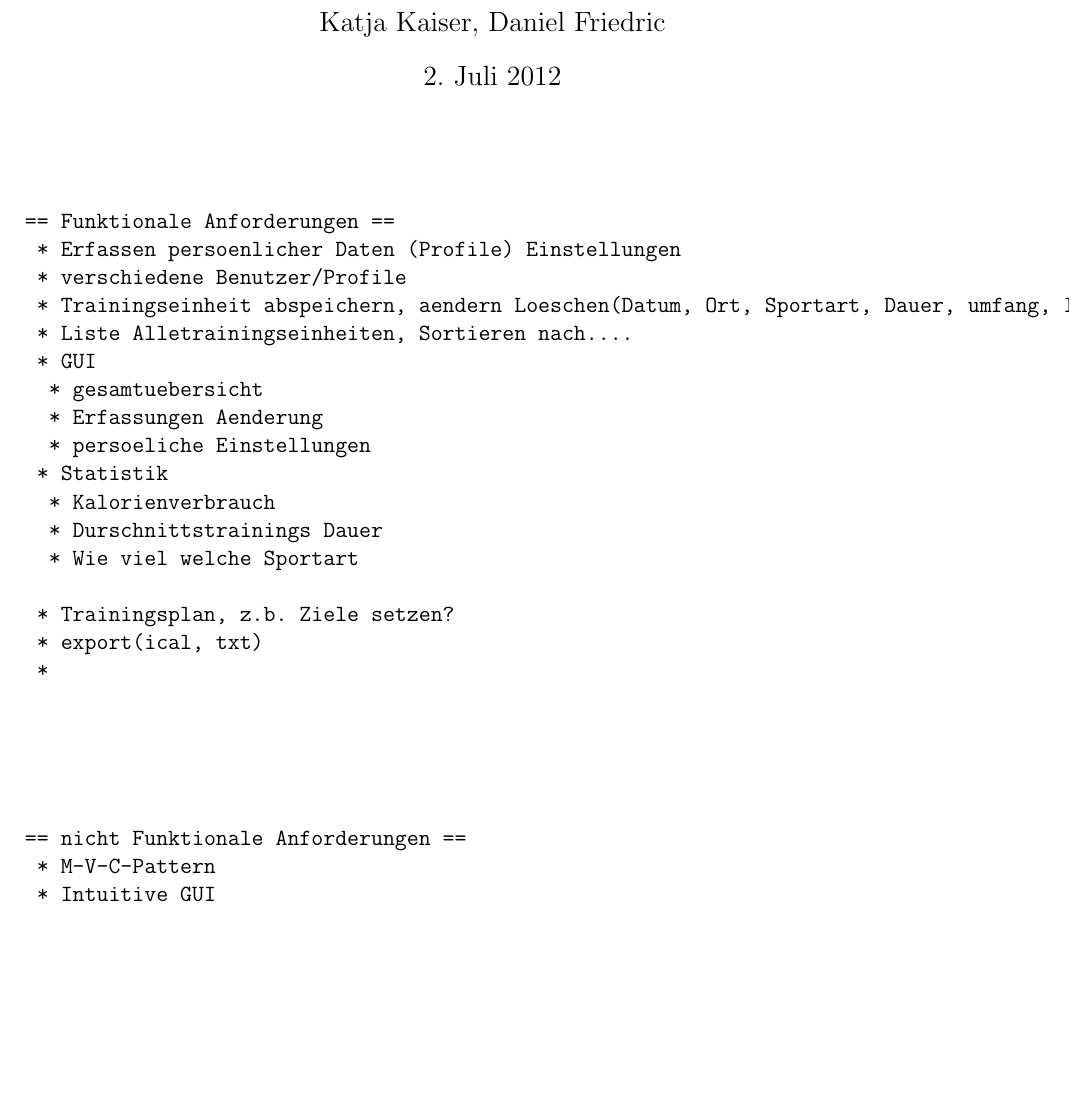
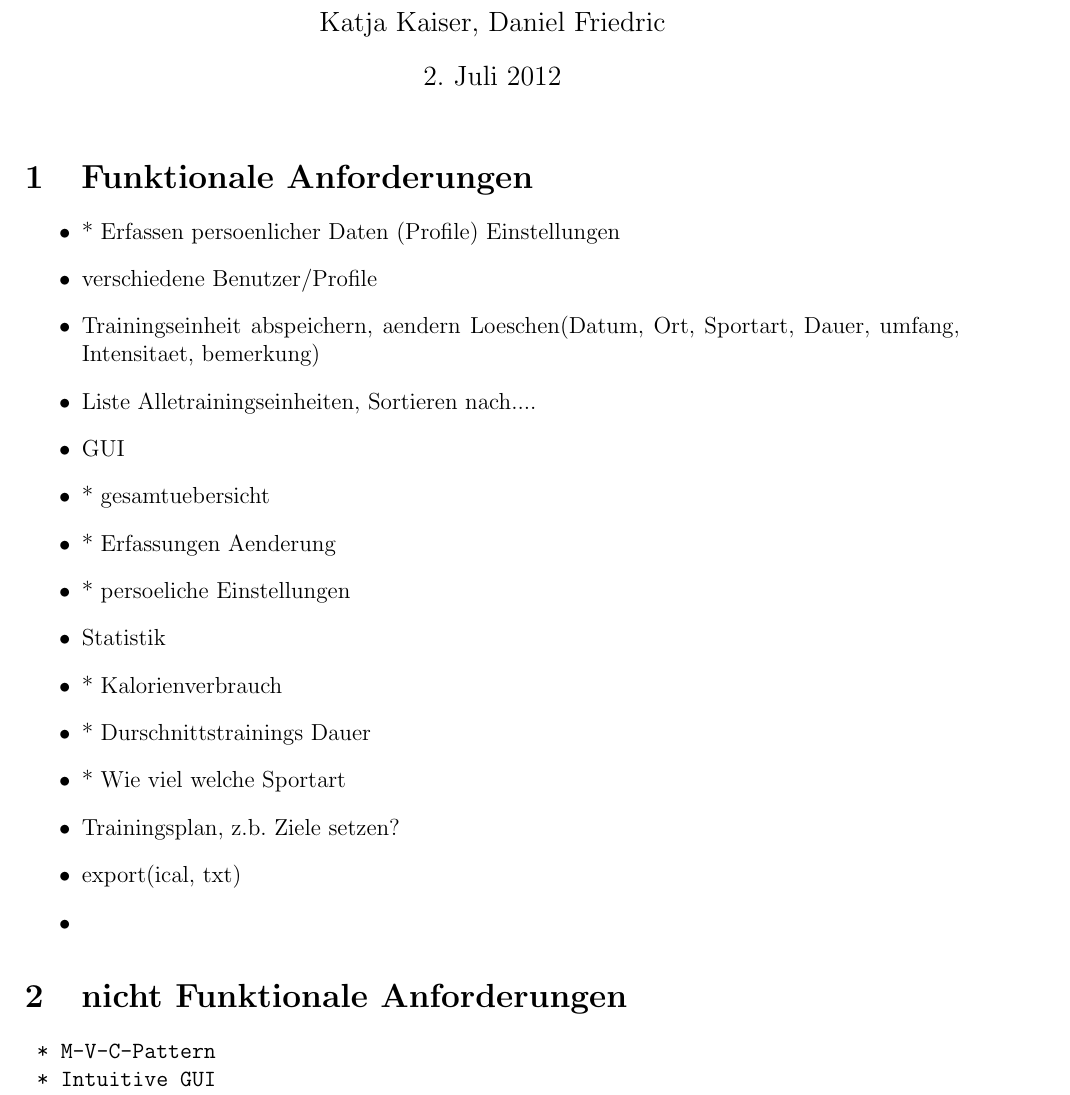
Before and after one commit to sportscontroll/sportscontroll, a LaTeX document (doc/lastenheft/Lastenheft.tex): part of page 1 of 2, cut so that both start at the same text, the shorter picture padded with empty space. Compiled offline with pdfLaTeX.

Commit message:
Lastenheft aenderungen

```diff
--- a/doc/lastenheft/Lastenheft.tex
+++ b/doc/lastenheft/Lastenheft.tex
@@ -15,32 +15,34 @@
 
 
 
-\begin{verbatim}
+\section{Funktionale Anforderungen}
+\begin{itemize}
 
+\item* Erfassen persoenlicher Daten (Profile) Einstellungen
+\item verschiedene Benutzer/Profile
+\item Trainingseinheit abspeichern, aendern Loeschen(Datum, Ort, Sportart, Dauer, umfang, Intensitaet, bemerkung)
+\item Liste Alletrainingseinheiten, Sortieren nach....
+\item GUI
 
-== Funktionale Anforderungen ==
- * Erfassen persoenlicher Daten (Profile) Einstellungen
- * verschiedene Benutzer/Profile
- * Trainingseinheit abspeichern, aendern Loeschen(Datum, Ort, Sportart, Dauer, umfang, Intensitaet, bemerkung)
- * Liste Alletrainingseinheiten, Sortieren nach....
- * GUI
- 	* gesamtuebersicht
- 	* Erfassungen Aenderung
- 	* persoeliche Einstellungen
- * Statistik
- 	* Kalorienverbrauch
- 	* Durschnittstrainings Dauer
- 	* Wie viel welche Sportart
+	\item 	* gesamtuebersicht
+ 	\item  * Erfassungen Aenderung
+	\item 	* persoeliche Einstellungen
+\item  Statistik
+	 \item	* Kalorienverbrauch
+	 \item	* Durschnittstrainings Dauer
+	 \item	* Wie viel welche Sportart
 
- * Trainingsplan, z.b. Ziele setzen?
- * export(ical, txt)
- *
+\item Trainingsplan, z.b. Ziele setzen?
+\item export(ical, txt)
+\item
+\end{itemize}
 
 
 
 
 
-== nicht Funktionale Anforderungen ==
+\section{nicht Funktionale Anforderungen}
+\begin{verbatim}
  * M-V-C-Pattern
  * Intuitive GUI
  * Einfach Ausfuehrbar
```
